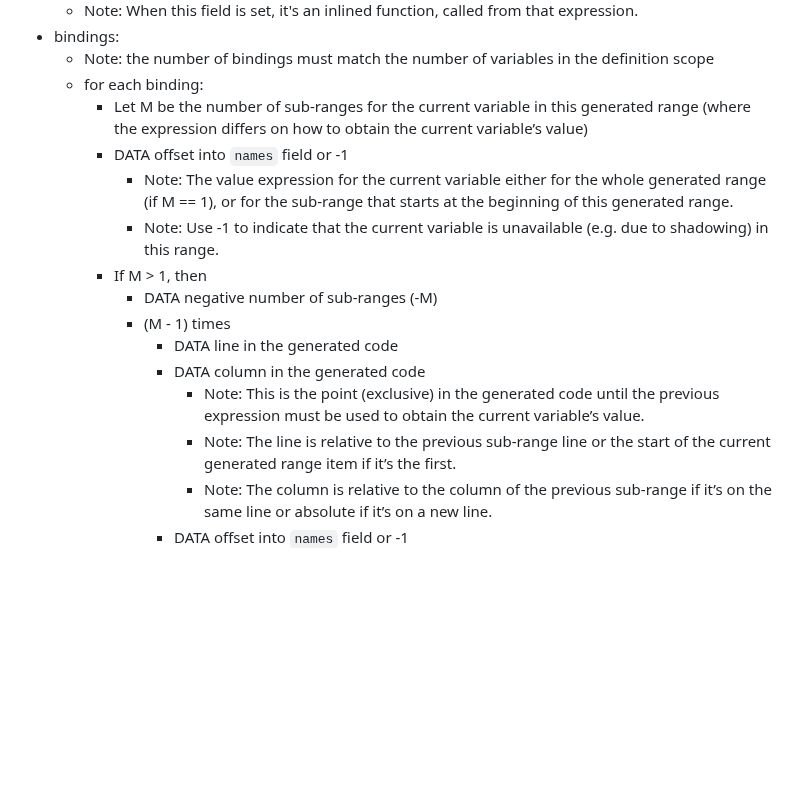
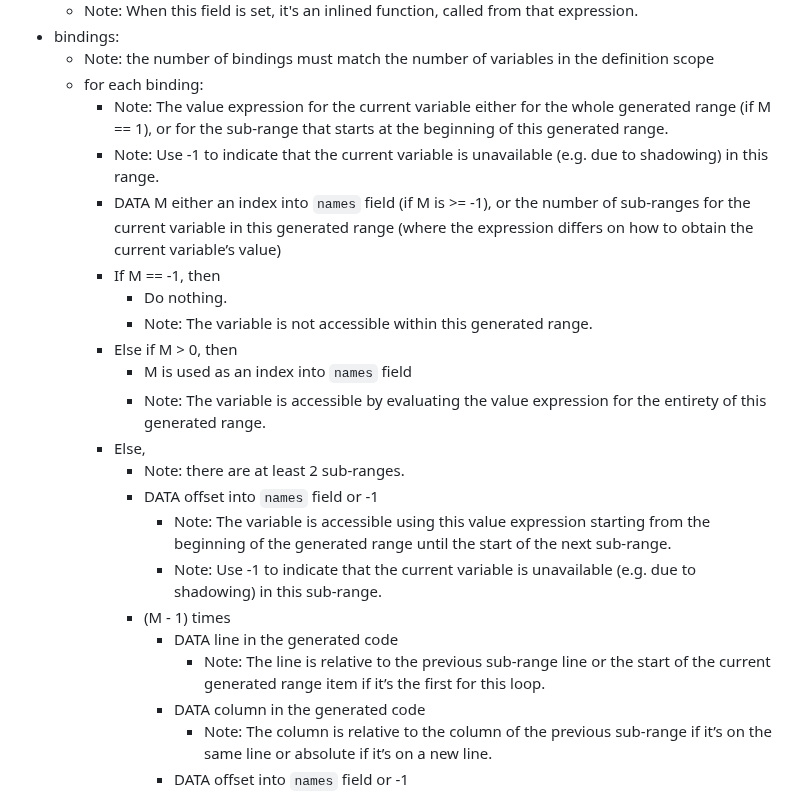
Before and after one commit to tc39/source-map, a Markdown page: proposals/scopes.md, the part around the change. Drawn GitHub-style; blank space fills up the shorter version.

Commit message:
Update `binding` expression parsing
This changes the order of binding expressions to use encode `M` first. If `M` is >= -1, then `M` is treated as an offset into `names` for the entirety of the generated range. If it's negative, then there are `-M` sub-ranges for this variable within the generated range, and the next VLQ is the offset into `names` to use for the start of the generated range.

```diff
--- a/proposals/scopes.md
+++ b/proposals/scopes.md
@@ -244,17 +244,24 @@ Note: Each DATA represents one VLQ number.
 * bindings:
   * Note: the number of bindings must match the number of variables in the definition scope
   * for each binding:
-    * Let M be the number of sub-ranges for the current variable in this generated range (where the expression differs on how to obtain the current variable’s value)
-    * DATA offset into `names` field or -1
-      * Note: The value expression for the current variable either for the whole generated range (if M == 1), or for the sub-range that starts at the beginning of this generated range.
-      * Note: Use -1 to indicate that the current variable is unavailable (e.g. due to shadowing) in this range.
-    * If M > 1, then
-      * DATA negative number of sub-ranges (-M)
+    * Note: The value expression for the current variable either for the whole generated range (if M == 1), or for the sub-range that starts at the beginning of this generated range.
+    * Note: Use -1 to indicate that the current variable is unavailable (e.g. due to shadowing) in this range.
+    * DATA M either an index into `names` field (if M is >= -1), or the number of sub-ranges for the current variable in this generated range (where the expression differs on how to obtain the current variable’s value)
+    * If M == -1, then
+        * Do nothing.
+        * Note: The variable is not accessible within this generated range.
+    * Else if M > 0, then
+        * M is used as an index into `names` field
+        * Note: The variable is accessible by evaluating the value expression for the entirety of this generated range.
+    * Else,
+      * Note: there are at least 2 sub-ranges.
+      * DATA offset into `names` field or -1
+        * Note: The variable is accessible using this value expression starting from the beginning of the generated range until the start of the next sub-range.
+        * Note: Use -1 to indicate that the current variable is unavailable (e.g. due to shadowing) in this sub-range.
       * (M - 1) times
         * DATA line in the generated code
+          * Note: The line is relative to the previous sub-range line or the start of the current generated range item if it’s the first for this loop.
         * DATA column in the generated code
-          * Note: This is the point (exclusive) in the generated code until the previous expression must be used to obtain the current variable’s value.
-          * Note: The line is relative to the previous sub-range line or the start of the current generated range item if it’s the first.
           * Note: The column is relative to the column of the previous sub-range if it’s on the same line or absolute if it’s on a new line.
         * DATA offset into `names` field or -1
           * Note: The expression to obtain the current variable’s value in the sub-range that starts at line/column and ends at either the next sub-range start or this generated range’s end.
```
